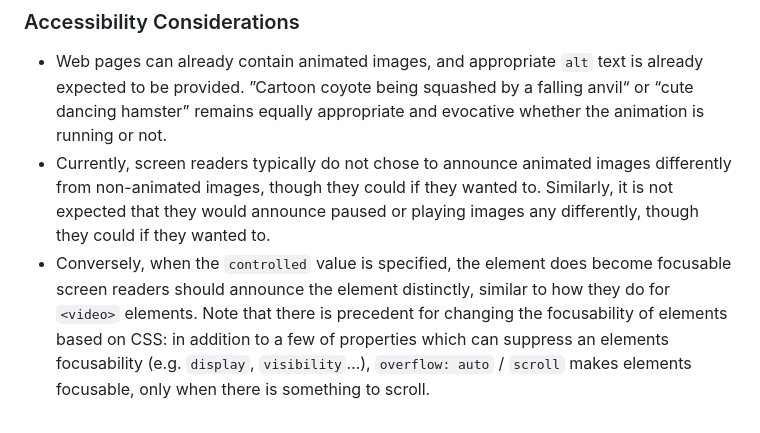
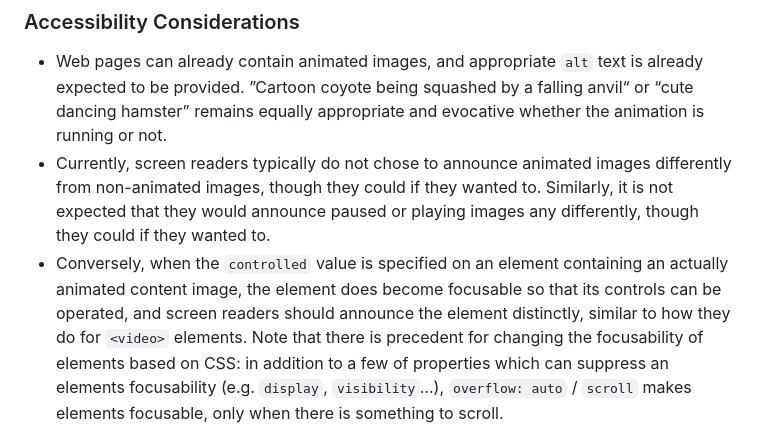
Before and after one commit to webplatformco/project-image-animation, a Markdown page: image-animation-property/README.md, the part around the change. Rendered like a GitHub page.

Commit message:
Clarify which elements focusability applies to

```diff
--- a/image-animation-property/README.md
+++ b/image-animation-property/README.md
@@ -293,8 +293,10 @@ The `paused` value could be extended to give control over which frame of the ima
     though they could if they wanted to.
     Similarly, it is not expected that they would announce paused or playing images any differently,
     though they could if they wanted to.
-* Conversely, when the `controlled` value is specified,
-    the element does become focusable screen readers should announce the element distinctly,
+* Conversely, when the `controlled` value is specified
+    on an element containing an actually animated content image,
+    the element does become focusable so that its controls can be operated,
+    and screen readers should announce the element distinctly,
     similar to how they do for `<video>` elements.
     Note that there is precedent for changing the focusability of elements based on CSS:
     in addition to a few of properties which can suppress an elements focusability (e.g. `display`, `visibility`…),
```
